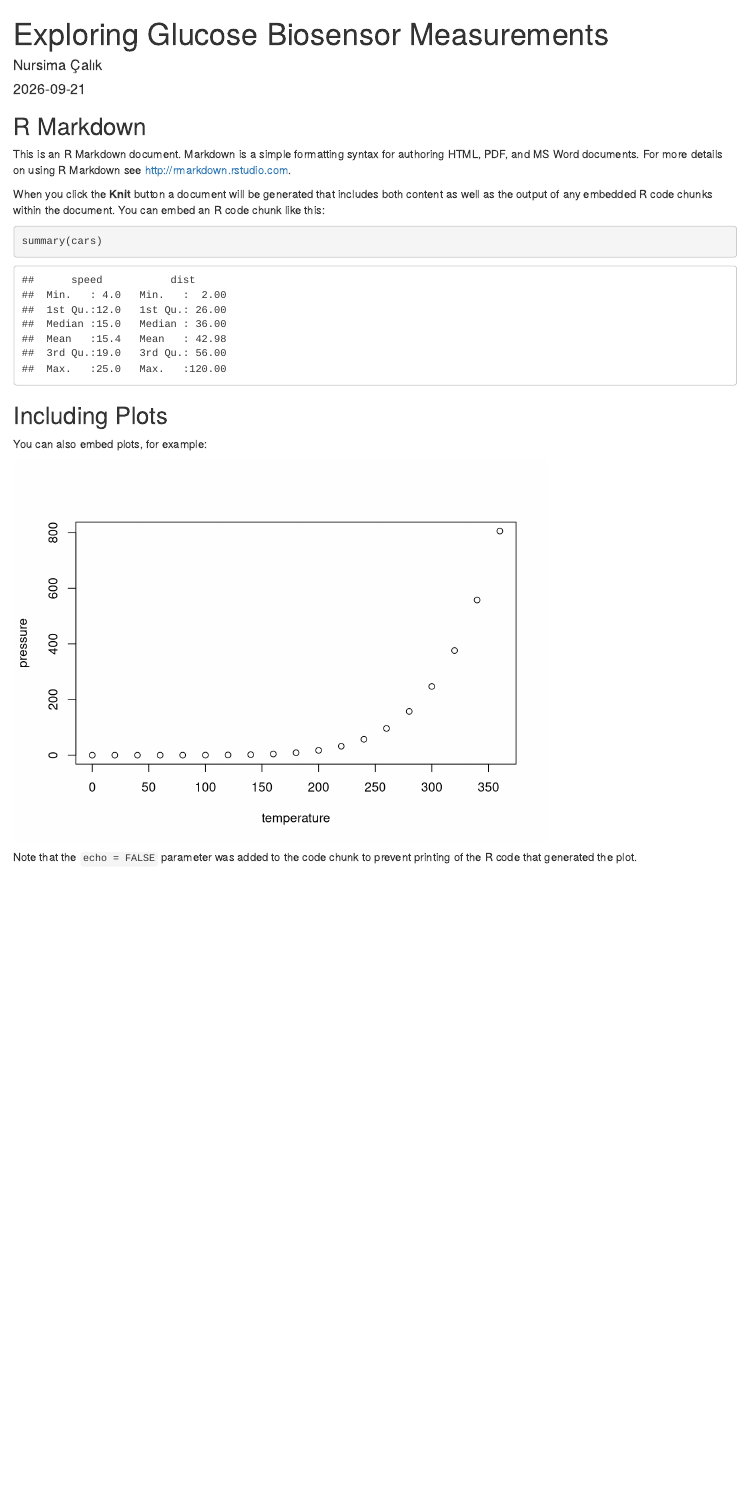
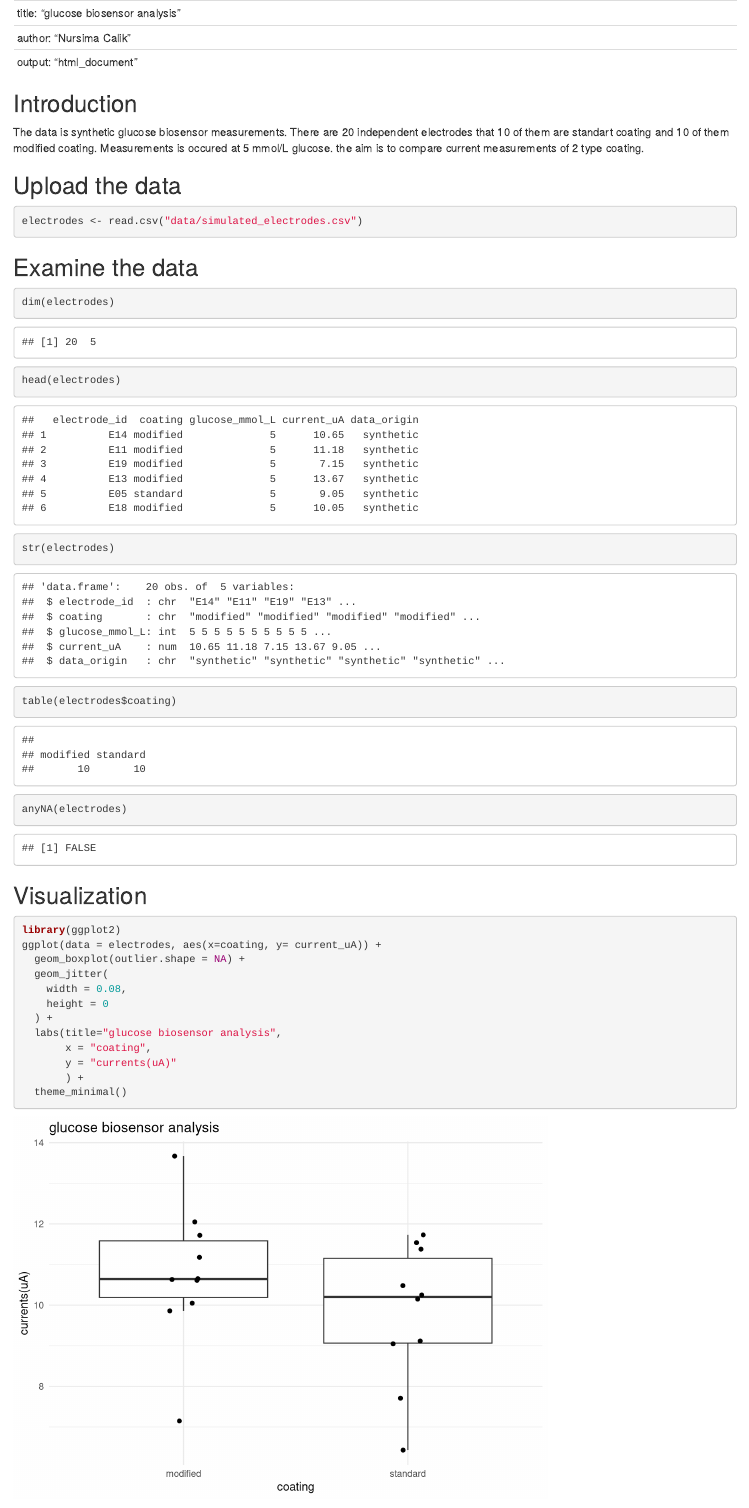
Before and after one commit to NursimaCalik/glucose-biosensor-analysis, an R Markdown document (glucose_biosensor_report.Rmd): the page in a window 1100 px wide, from its top. Rendered offline with R 4.5, knitr and Pandoc, with nearby package versions; code that draws random numbers runs with fixed seeds of ours.

Commit message:
Add coating comparison plot

````diff
--- a/glucose_biosensor_report.Rmd
+++ b/glucose_biosensor_report.Rmd
@@ -1,30 +1,43 @@
----
-title: "Exploring Glucose Biosensor Measurements"
-author: "Nursima Çalık"
-date: "2026-09-21"
-output: html_document
----
+----
+title: "glucose biosensor analysis"
+author: "Nursima Calik"
+output: "html_document"
+----
+## Introduction
+The data is synthetic glucose biosensor measurements. There are 20 independent electrodes that 10 of them are standart coating
+and 10 of them modified coating. Measurements is occured at 5 mmol/L glucose. the aim is to compare current measurements of 2 type coating.
 
-```{r setup, include=FALSE}
-knitr::opts_chunk$set(echo = TRUE)
+## Upload the data
+```{r}
+electrodes <- read.csv("data/simulated_electrodes.csv")
+
+```
+## Examine the data
+```{r}
+dim(electrodes)
+head(electrodes)
+str(electrodes)
+table(electrodes$coating)
+anyNA(electrodes)
+
 ```
 
-## R Markdown
+## Visualization
+```{r}
+library(ggplot2)
+ggplot(data = electrodes, aes(x=coating, y= current_uA)) +
+  geom_boxplot(outlier.shape = NA) +
+  geom_jitter(
+    width = 0.08,
+    height = 0
+  ) +
+  labs(title="glucose biosensor analysis",
+       x = "coating",
+       y = "currents(uA)"
+       ) +
+  theme_minimal()
 
-This is an R Markdown document. Markdown is a simple formatting syntax for authoring HTML, PDF, and MS Word documents. For more details on using R Markdown see <http://rmarkdown.rstudio.com>.
 
-When you click the **Knit** button a document will be generated that includes both content as well as the output of any embedded R code chunks within the document. You can embed an R code chunk like this:
 
-```{r cars}
-summary(cars)
+
 ```
-
-## Including Plots
-
-You can also embed plots, for example:
-
-```{r pressure, echo=FALSE}
-plot(pressure)
-```
-
-Note that the `echo = FALSE` parameter was added to the code chunk to prevent printing of the R code that generated the plot.
````
